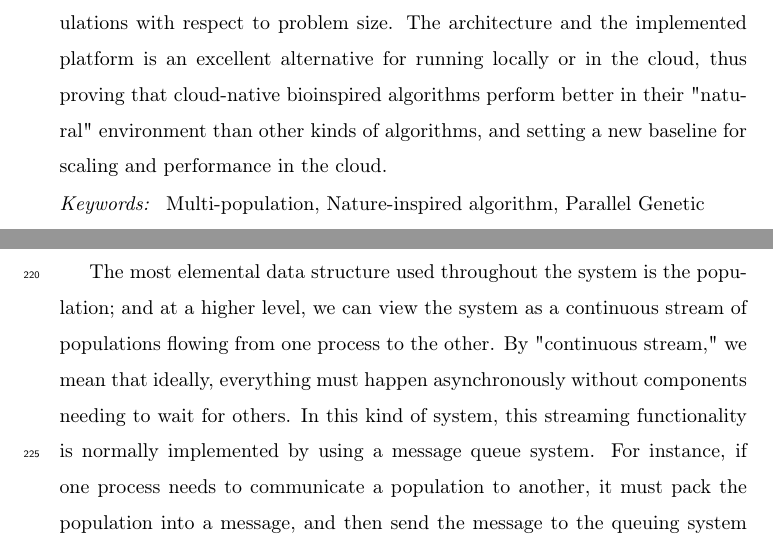
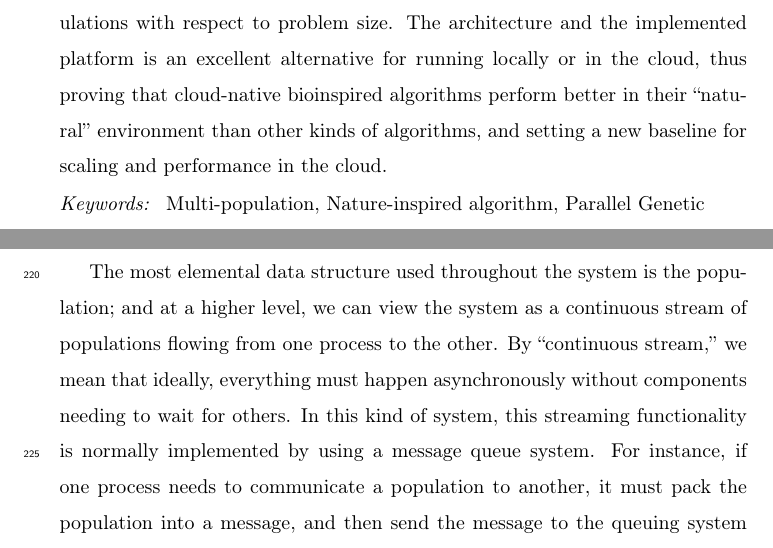
Before and after one commit to mariosky/2019-FGCS-Swarm, a LaTeX paper (draft.tex): two parts of pages 2 and 9 of 40, joined at a grey line, cut so that both start at the same text. Compiled offline with pdfLaTeX.

Commit message:
Quotes corrected

```diff
--- a/draft.tex
+++ b/draft.tex
@@ -53,7 +53,7 @@ other design parameters had on it; in particular, the number and the
 size of populations with respect to problem size. The architecture and
 the implemented platform is an excellent alternative for running
 locally or in the cloud, thus proving that cloud-native bioinspired
-algorithms perform better in their "natural" environment than other
+algorithms perform better in their ``natural'' environment than other
 kinds of algorithms, and setting a new baseline for scaling and
 performance in the cloud.
 \end{abstract}
@@ -405,7 +405,7 @@ architecture first, and then  every component in detail.
 
 The most elemental data structure used throughout the system is the population; and at a higher
 level, we can view the system as a continuous stream of populations
-flowing from one process to the other. By "continuous stream," we mean that ideally,
+flowing from one process to the other. By ``continuous stream,'' we mean that ideally,
 everything must happen asynchronously without components needing to wait for
 others. In this kind of system, this streaming functionality is normally
 implemented by using a message queue system. For instance, if one process needs
```
